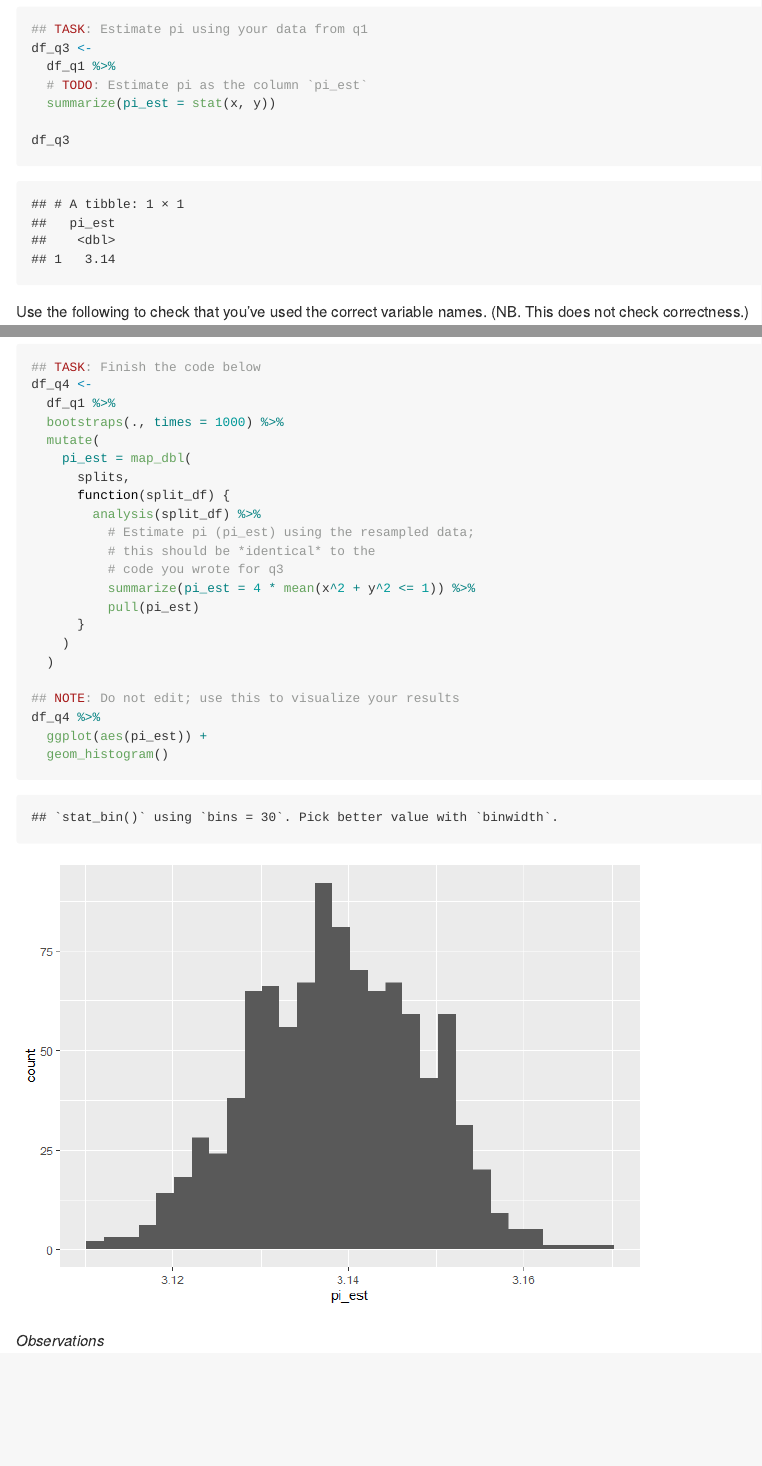
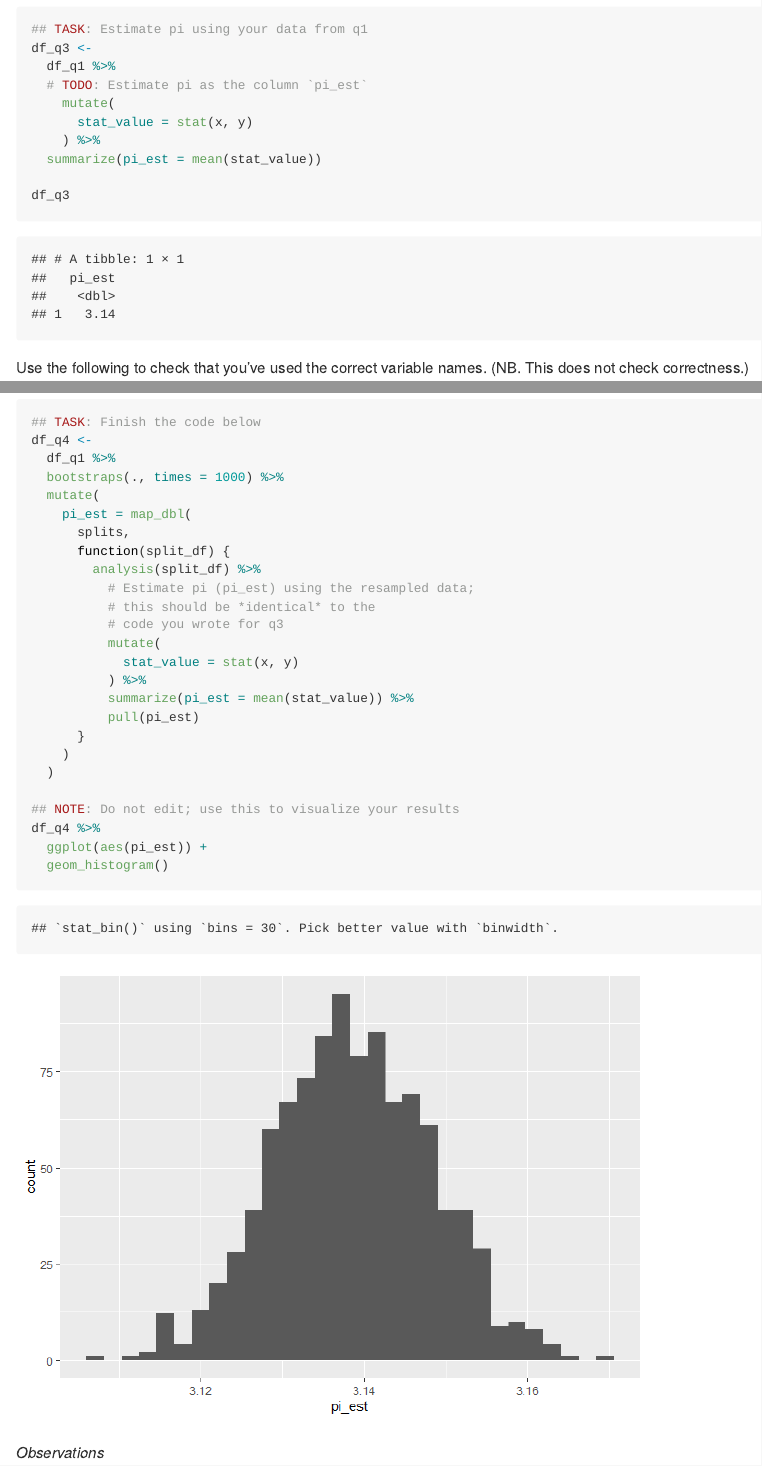
Before and after one commit to lucienjll/data-science-2025, an R Markdown document (challenges/c07-monte-carlo-assignment.Rmd): the page in a window 1100 px wide, from 6760 px down, and a second part further down, joined at a grey line. The pictures show the output file challenges/c07-monte-carlo-assignment.md that the author committed with the source, drawn offline in the style of GitHub.

Commit message:
Assignment 7 Resubmission

````diff
--- a/challenges/c07-monte-carlo-assignment.Rmd
+++ b/challenges/c07-monte-carlo-assignment.Rmd
@@ -206,7 +206,10 @@ Using your data in `df_q1`, estimate $\pi$.
 df_q3 <-
   df_q1 %>%
   # TODO: Estimate pi as the column `pi_est`
-  summarize(pi_est = stat(x, y))
+    mutate(
+      stat_value = stat(x, y)
+    ) %>%
+  summarize(pi_est = mean(stat_value))
 
 df_q3
 ```
@@ -252,7 +255,10 @@ df_q4 <-
           # Estimate pi (pi_est) using the resampled data;
           # this should be *identical* to the
           # code you wrote for q3
-          summarize(pi_est = 4 * mean(x^2 + y^2 <= 1)) %>%
+          mutate(
+            stat_value = stat(x, y)
+          ) %>%
+          summarize(pi_est = mean(stat_value)) %>%
           pull(pi_est)
       }
     )
````
Also changed, not shown: challenges/c07-monte-carlo-assignment.md, challenges/c07-monte-carlo-assignment_files/figure-gfm/q4-task-1.png, challenges/c07-monte-carlo-assignment.Rmd (4 more changed lines).
